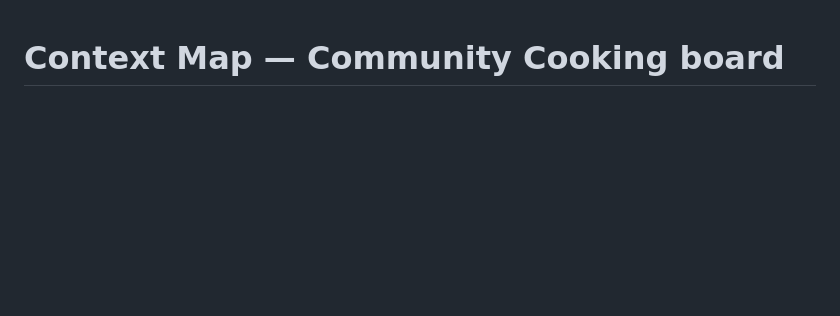
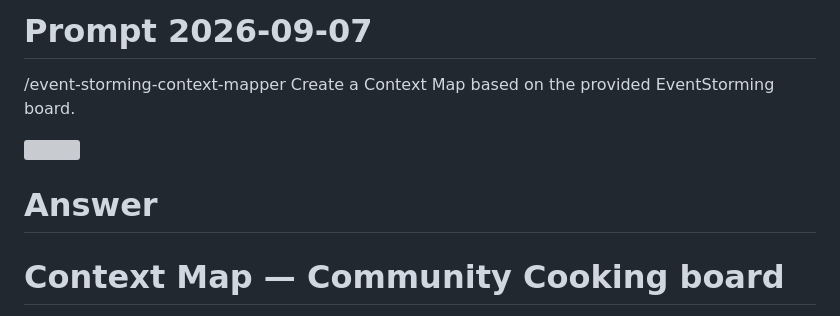
Before and after one commit to Grinseteddy/SamplesDddMeetAi, a Markdown page: Chapter10/CreateContextMap/CreateContextMapOpus5.md, the part around the change. Drawn GitHub-style; blank space fills up the shorter version; grey boxes are pictures that could not be loaded.

```diff
--- a/Chapter10/CreateContextMap/CreateContextMapOpus5.md
+++ b/Chapter10/CreateContextMap/CreateContextMapOpus5.md
@@ -1,3 +1,12 @@
+# Prompt 2026-09-07
+
+/event-storming-context-mapper
+Create a Context Map based on the provided EventStorming board.
+
+![](../assets/EventStormingBoardWithBcs.jpg)
+
+# Answer
+
 # Context Map — Community Cooking board
 
 **Mode: review of the contexts, propose for the relationships.** The team drew
```
Also changed, not shown: Chapter10/CreateContextMap/CreateContextMapChatGpt55Medium.md (+14 -0 lines), Chapter10/CreateContextMap/CreateContextMapGemini36Thinking.md (+12 -0 lines).
